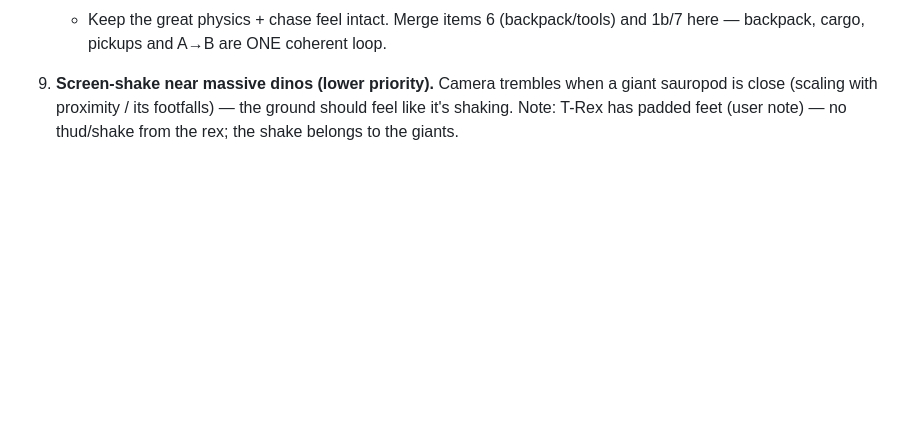
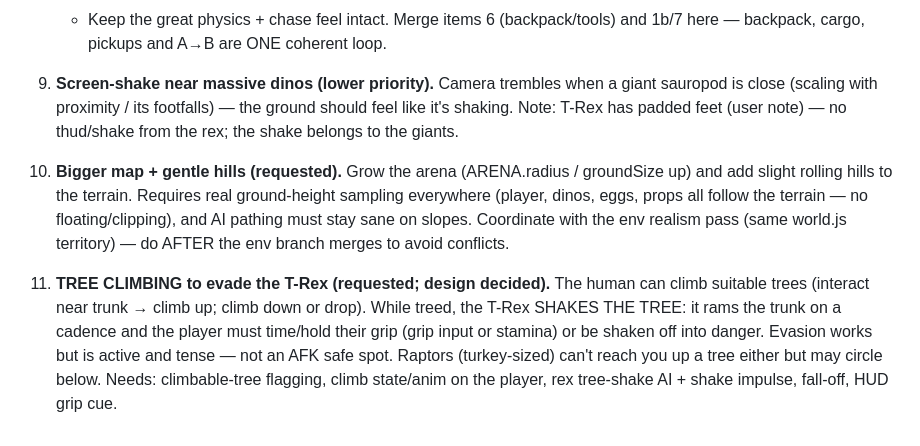
Before and after one commit to scottmatthews7/saurian, a Markdown page: USER_WISHLIST.md, the part around the change. Rendered like a GitHub page; blank space fills up the shorter version.

Commit message:
Wishlist: bigger map + hills; tree-climb evasion with rex tree-shake

```diff
--- a/USER_WISHLIST.md
+++ b/USER_WISHLIST.md
@@ -150,3 +150,19 @@ PREP (high priority — player wants the repo PUBLIC + contributions):
    giant sauropod is close (scaling with proximity / its footfalls) — the ground
    should feel like it's shaking. Note: T-Rex has padded feet (user note) — no
    thud/shake from the rex; the shake belongs to the giants.
+
+9. **Bigger map + gentle hills (requested).** Grow the arena (ARENA.radius /
+   groundSize up) and add slight rolling hills to the terrain. Requires real
+   ground-height sampling everywhere (player, dinos, eggs, props all follow the
+   terrain — no floating/clipping), and AI pathing must stay sane on slopes.
+   Coordinate with the env realism pass (same world.js territory) — do AFTER the
+   env branch merges to avoid conflicts.
+
+10. **TREE CLIMBING to evade the T-Rex (requested; design decided).** The human
+   can climb suitable trees (interact near trunk → climb up; climb down or drop).
+   While treed, the T-Rex SHAKES THE TREE: it rams the trunk on a cadence and the
+   player must time/hold their grip (grip input or stamina) or be shaken off into
+   danger. Evasion works but is active and tense — not an AFK safe spot. Raptors
+   (turkey-sized) can't reach you up a tree either but may circle below. Needs:
+   climbable-tree flagging, climb state/anim on the player, rex tree-shake AI +
+   shake impulse, fall-off, HUD grip cue.
```
